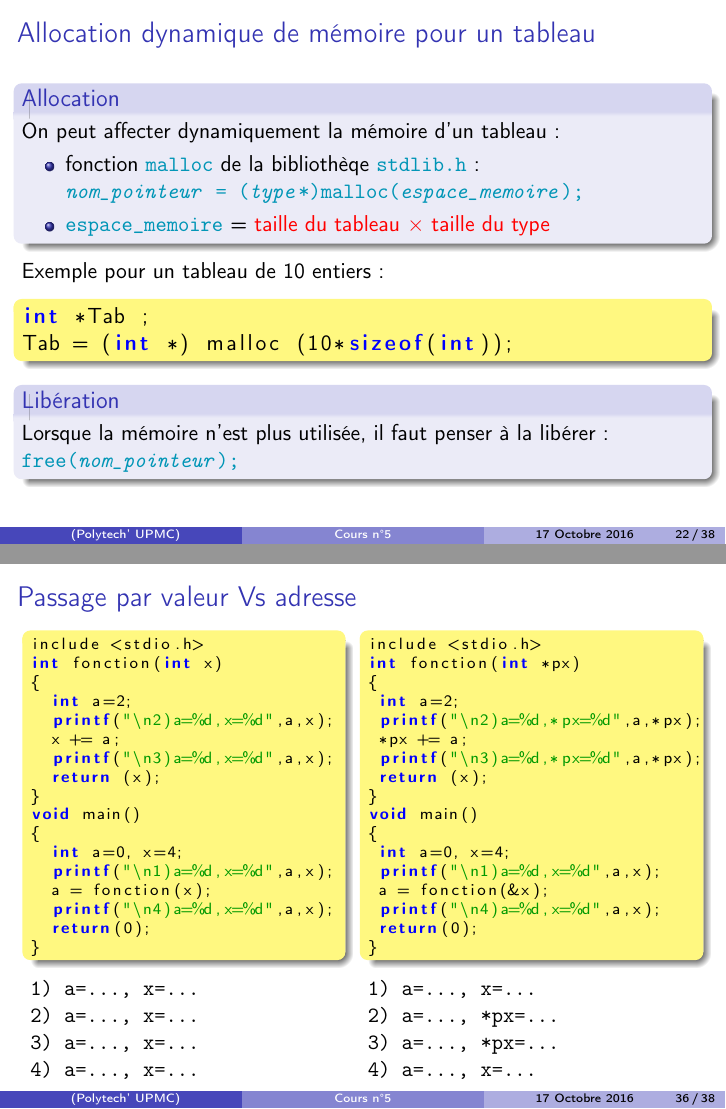
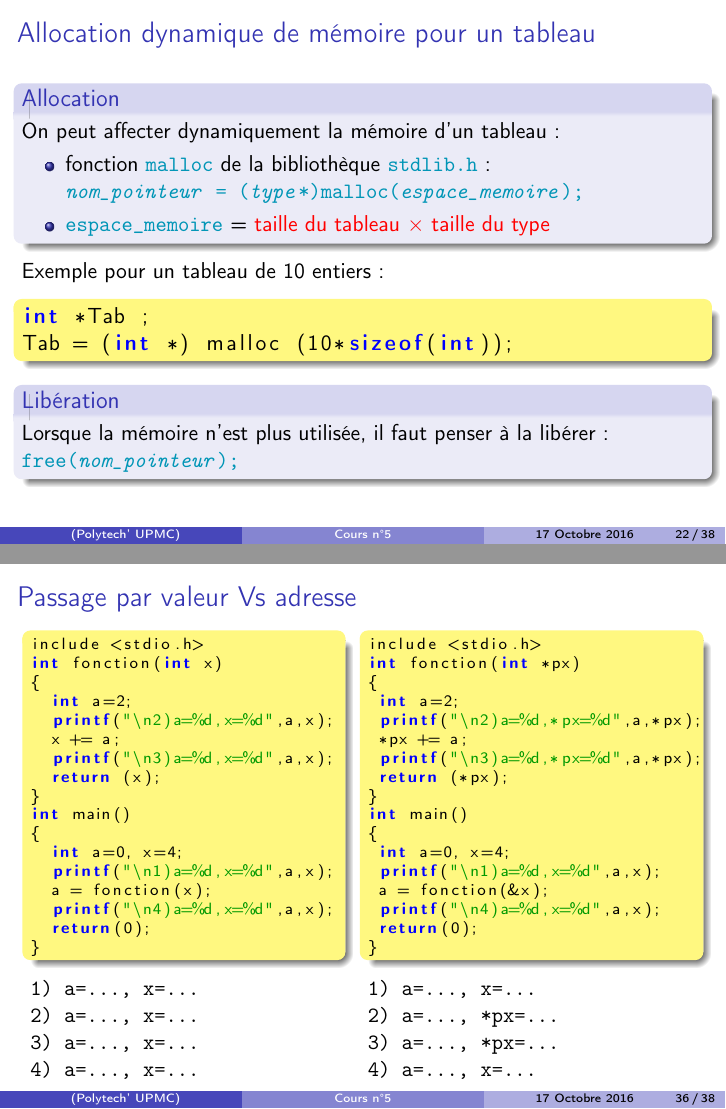
Before and after one commit to brajard/cours-rob3, LaTeX slides (cours-5.tex, which reads point-param.tex, point-tab.tex): pages 25 and 39 of 41, joined at a grey line. Compiled offline with pdfLaTeX; the source files are stored in an older character set and shown here as Unicode.

Commit message:
cours-5 (correc)

```diff
--- a/point-param.tex
+++ b/point-param.tex
@@ -513,9 +513,9 @@ int fonction(int *px)
  printf("\n2)a=%d,*px=%d",a,*px);
  *px += a;
  printf("\n3)a=%d,*px=%d",a,*px);
- return (x);
+ return (*px);
 }
-void main()
+int main()
 {
  int a=0, x=4;
  printf("\n1)a=%d,x=%d",a,x);
--- a/point-tab.tex
+++ b/point-tab.tex
@@ -73,7 +73,7 @@ Les égalités suivantes sont vraies :\\
 \begin{block}{Allocation}
 On peut affecter dynamiquement la mémoire d'un tableau :
 \begin{itemize}
-\item fonction \bvrb|malloc| de la bibliothèqe \bvrb|stdlib.h| :\\
+\item fonction \bvrb|malloc| de la bibliothèque \bvrb|stdlib.h| :\\
 \bvrb|£textitµnom_pointeur§ = (£textitµtype§*)malloc(£textitµespace_memoire§);|
 \item \bvrb|espace_memoire| = \red{taille du tableau $\times$ taille du type}
 \end{itemize}
```
Also changed, not shown: string.tex (+6 -4 lines), point-param.tex (2 more changed lines).
